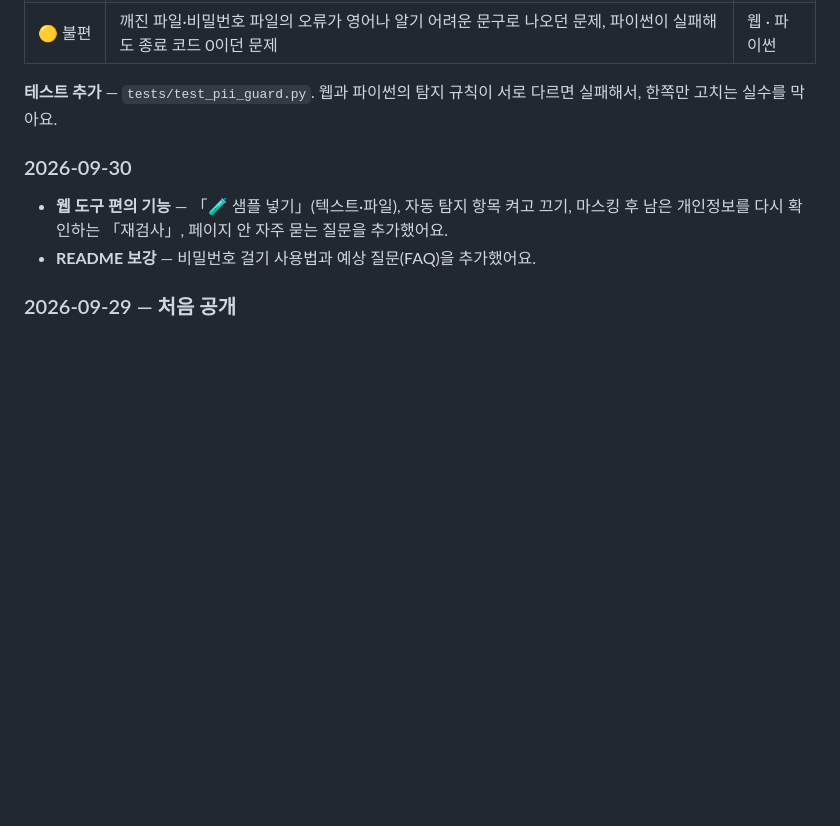
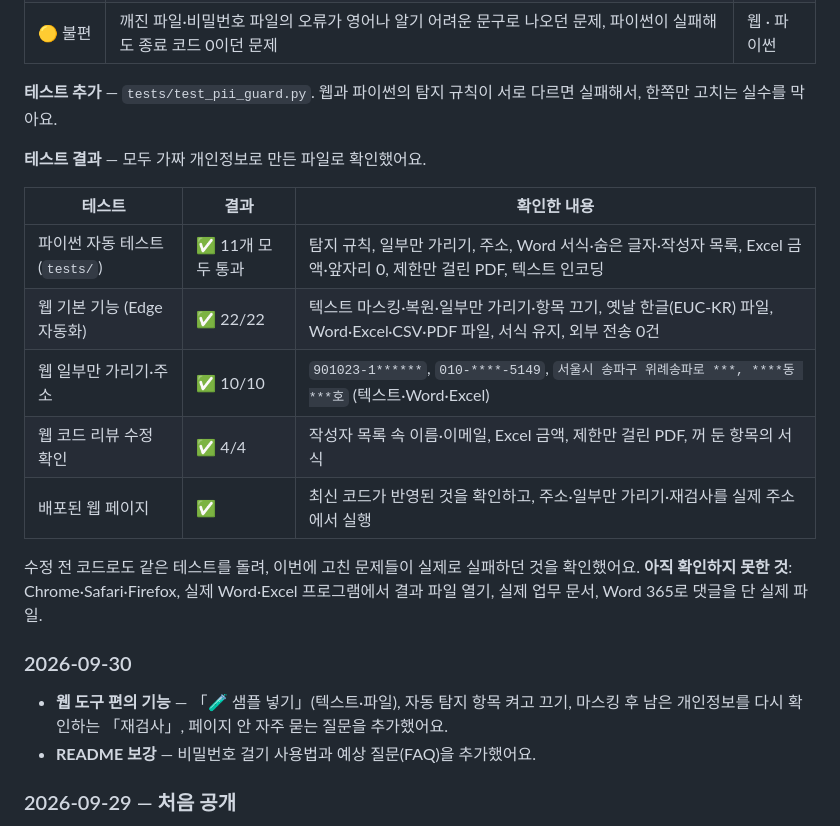
Before and after one commit to sejin0211/pii-guard, a Markdown page: README.md, the part around the change. Rendered like a GitHub page; blank space fills up the shorter version.

Commit message:
README 변경 기록에 2026-10-21 테스트 결과 추가
Co-Authored-By: Claude Opus 5.5 <noreply@anthropic.com>

```diff
--- a/README.md
+++ b/README.md
@@ -351,6 +351,19 @@ python -m unittest discover tests
 
 **테스트 추가** — `tests/test_pii_guard.py`. 웹과 파이썬의 탐지 규칙이 서로 다르면 실패해서, 한쪽만 고치는 실수를 막아요.
 
+**테스트 결과** — 모두 가짜 개인정보로 만든 파일로 확인했어요.
+
+| 테스트 | 결과 | 확인한 내용 |
+|---|---|---|
+| 파이썬 자동 테스트 (`tests/`) | ✅ 11개 모두 통과 | 탐지 규칙, 일부만 가리기, 주소, Word 서식·숨은 글자·작성자 목록, Excel 금액·앞자리 0, 제한만 걸린 PDF, 텍스트 인코딩 |
+| 웹 기본 기능 (Edge 자동화) | ✅ 22/22 | 텍스트 마스킹·복원·일부만 가리기·항목 끄기, 옛날 한글(EUC-KR) 파일, Word·Excel·CSV·PDF 파일, 서식 유지, 외부 전송 0건 |
+| 웹 일부만 가리기·주소 | ✅ 10/10 | `901023-1******`, `010-****-5149`, `서울시 송파구 위례송파로 ***, ****동 ***호` (텍스트·Word·Excel) |
+| 웹 코드 리뷰 수정 확인 | ✅ 4/4 | 작성자 목록 속 이름·이메일, Excel 금액, 제한만 걸린 PDF, 꺼 둔 항목의 서식 |
+| 배포된 웹 페이지 | ✅ | 최신 코드가 반영된 것을 확인하고, 주소·일부만 가리기·재검사를 실제 주소에서 실행 |
+
+수정 전 코드로도 같은 테스트를 돌려, 이번에 고친 문제들이 실제로 실패하던 것을 확인했어요.
+**아직 확인하지 못한 것**: Chrome·Safari·Firefox, 실제 Word·Excel 프로그램에서 결과 파일 열기, 실제 업무 문서, Word 365로 댓글을 단 실제 파일.
+
 ### 2026-09-30
 
 - **웹 도구 편의 기능** — 「🧪 샘플 넣기」(텍스트·파일), 자동 탐지 항목 켜고 끄기, 마스킹 후 남은 개인정보를 다시 확인하는 「재검사」, 페이지 안 자주 묻는 질문을 추가했어요.
```
